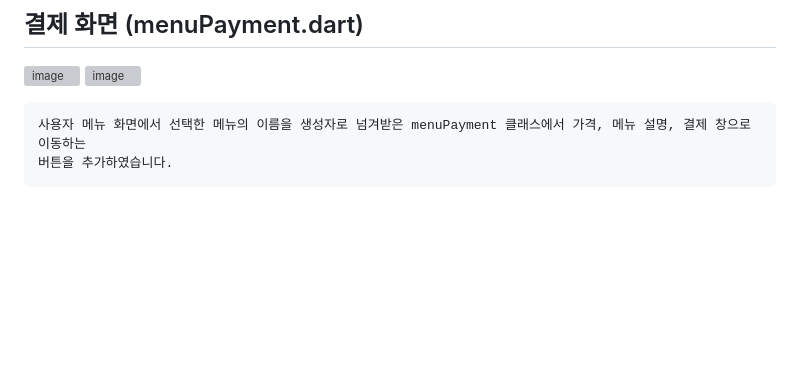
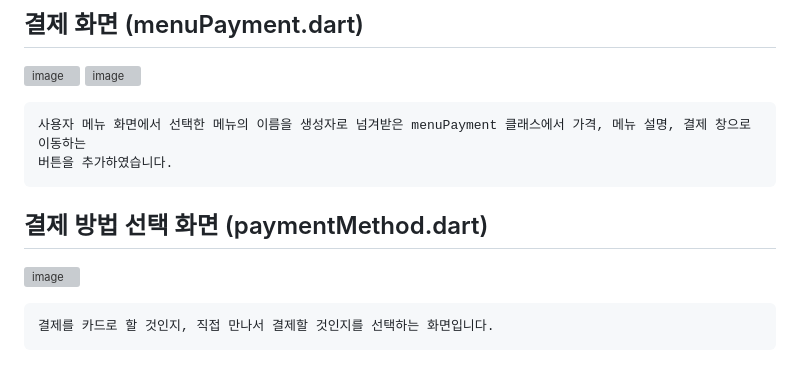
Before and after one commit to chihyeonWON/Restaurant_Order_System, a Markdown page: README.md, the part around the change. GitHub-like rendering; blank space fills up the shorter version; grey boxes are pictures that could not be loaded.

````diff
--- a/README.md
+++ b/README.md
@@ -81,3 +81,9 @@ Sqflite데이터베이스에 메뉴의 이름(name)을 등록한다(SQL 쿼리
 사용자 메뉴 화면에서 선택한 메뉴의 이름을 생성자로 넘겨받은 menuPayment 클래스에서 가격, 메뉴 설명, 결제 창으로 이동하는
 버튼을 추가하였습니다.
 ```
+
+## 결제 방법 선택 화면 (paymentMethod.dart)
+![image](https://github.com/chihyeonWON/Restaurant_Order_System/assets/58906858/9f010cf8-a891-4421-915e-c6fc381a54f7)
+```
+결제를 카드로 할 것인지, 직접 만나서 결제할 것인지를 선택하는 화면입니다.
+```
````
